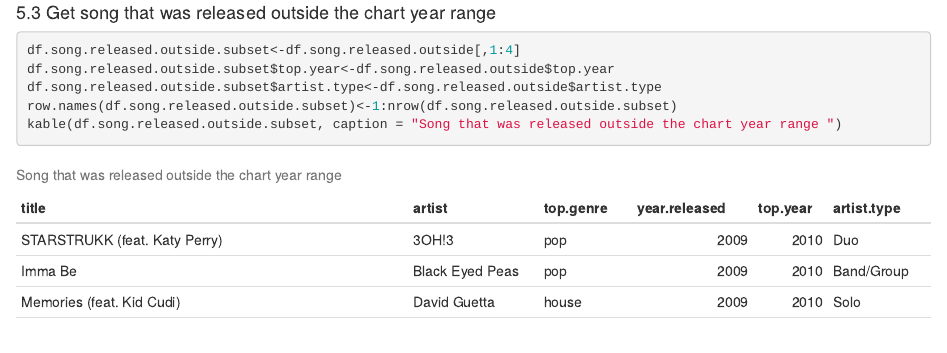
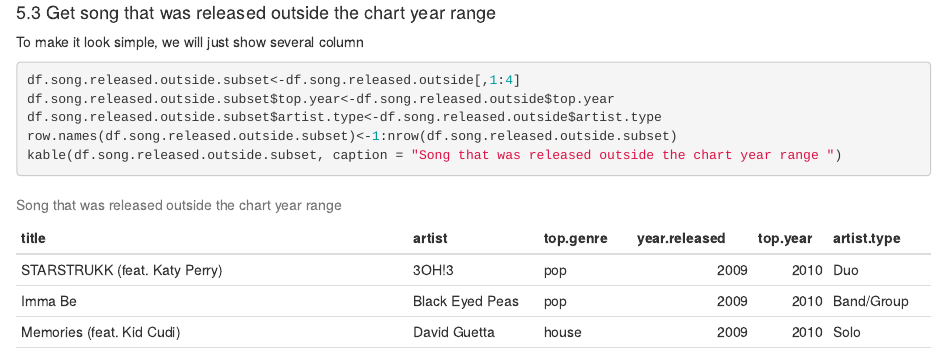
Before and after one commit to victorico123/Spotify-Top-100--2010-2019-_R, an R Markdown document (project.Rmd): the page in a window 1100 px wide, from 17850 px down. Rendered offline with R 4.5, knitr and Pandoc, with nearby package versions.

Commit message:
cek push

````diff
--- a/project.Rmd
+++ b/project.Rmd
@@ -528,7 +528,7 @@ ggplot(data = popular.artist.second, aes(x = artist, y = n)) +
 ```
 
 #### 5.3 Get song that was released outside the chart year range
-
+To make it look simple, we will just show several column
 ```{r}
 df.song.released.outside.subset<-df.song.released.outside[,1:4]
 df.song.released.outside.subset$top.year<-df.song.released.outside$top.year
````
